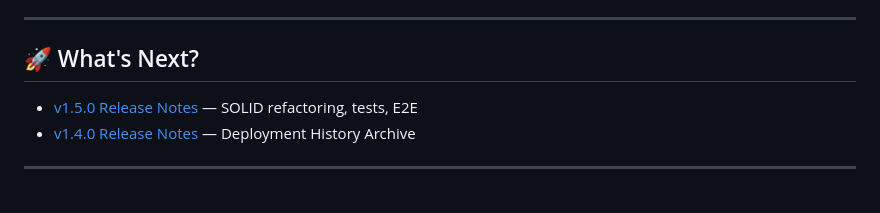
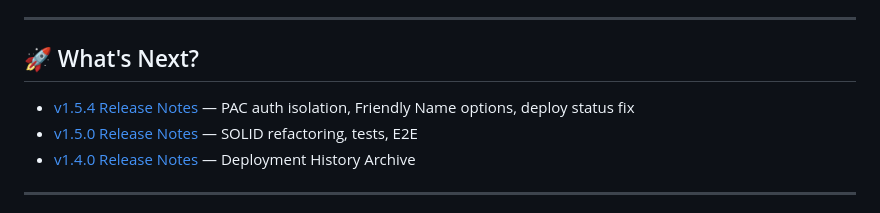
Before and after one commit to vglu/D365FODeployPortal, a Markdown page: documents/RELEASE_NOTES_v1.5.3.md, the part around the change. GitHub-like rendering.

Commit message:
Release notes v1.5.4 (English); add link in v1.5.3
Co-authored-by: Cursor <cursoragent@cursor.com>

```diff
--- a/documents/RELEASE_NOTES_v1.5.3.md
+++ b/documents/RELEASE_NOTES_v1.5.3.md
@@ -70,6 +70,7 @@ docker pull vglu/d365fo-deploy-portal:latest
 
 ## 🚀 What's Next?
 
+- [v1.5.4 Release Notes](RELEASE_NOTES_v1.5.4.md) — PAC auth isolation, Friendly Name options, deploy status fix
 - [v1.5.0 Release Notes](RELEASE_NOTES_v1.5.0.md) — SOLID refactoring, tests, E2E
 - [v1.4.0 Release Notes](RELEASE_NOTES_v1.4.0.md) — Deployment History Archive
 
```
Also changed, not shown: documents/RELEASE_NOTES_v1.5.4.md (added, +80 -0 lines).
